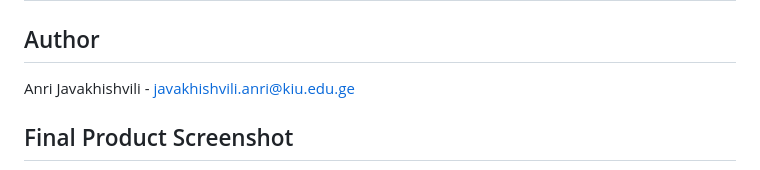
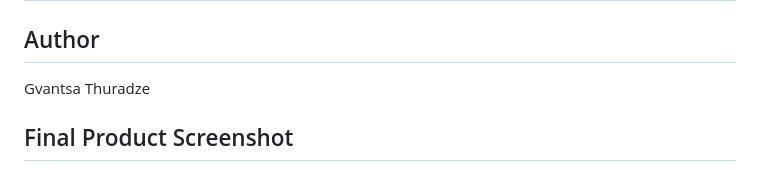
Before and after one commit to Gvantsa21/kiu-ai-week1-lab, a Markdown page: README.md, the part around the change. Rendered like a GitHub page.

```diff
--- a/README.md
+++ b/README.md
@@ -2,8 +2,7 @@
 
 ## Author
 
-Anri Javakhishvili - javakhishvili.anri@kiu.edu.ge
-
+Gvantsa Thuradze
 ## Final Product Screenshot
 
 ![](public/screenshot.png)
```
